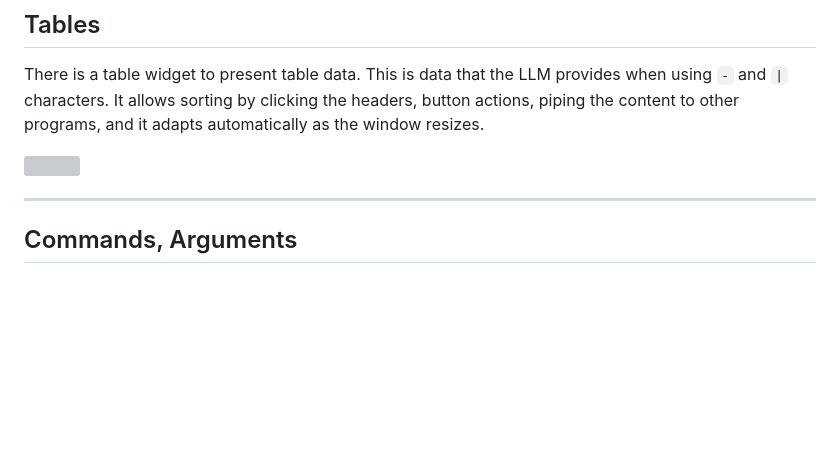
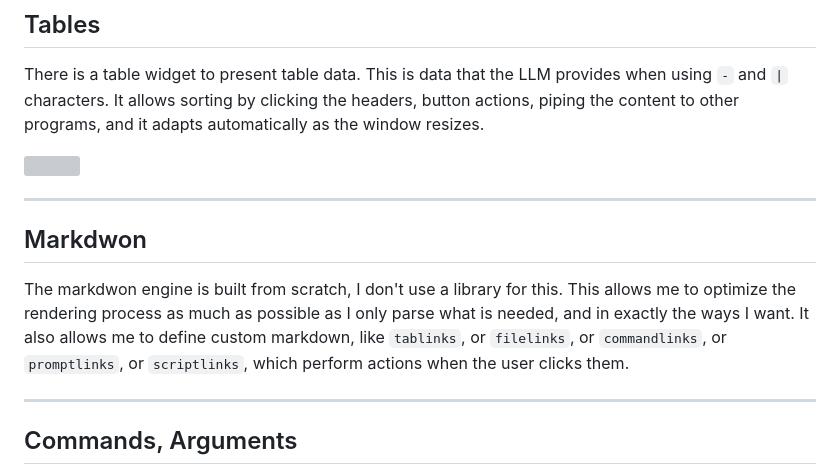
Before and after one commit to madprops/blog, a Markdown page: docs/meltdown/meltdown.md, the part around the change. Rendered like a GitHub page; blank space fills up the shorter version; grey boxes are pictures that could not be loaded.

Commit message:
Meltdown

```diff
--- a/docs/meltdown/meltdown.md
+++ b/docs/meltdown/meltdown.md
@@ -37,6 +37,12 @@ There is a snippets widget to present different forms of code. It includes some
 There is a table widget to present table data. This is data that the LLM provides when using `-` and `|` characters. It allows sorting by clicking the headers, button actions, piping the content to other programs, and it adapts automatically as the window resizes.
 
 ![](tables.png)
+
+---
+
+## Markdwon
+
+The markdwon engine is built from scratch, I don't use a library for this. This allows me to optimize the rendering process as much as possible as I only parse what is needed, and in exactly the ways I want. It also allows me to define custom markdown, like `tablinks`, or `filelinks`, or `commandlinks`, or `promptlinks`, or `scriptlinks`, which perform actions when the user clicks them.
 
 ---
 
```
